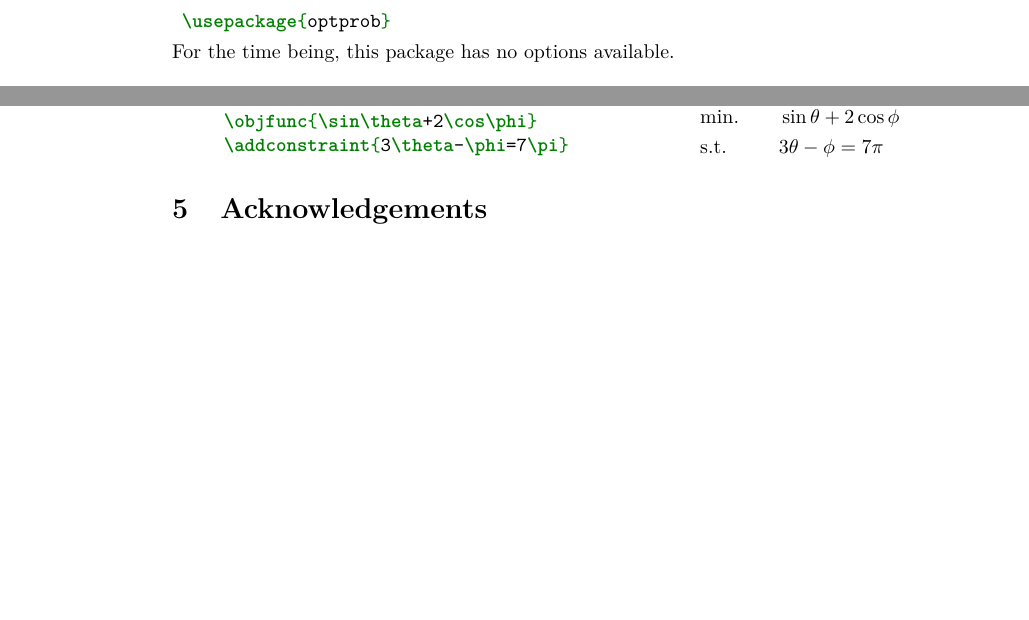
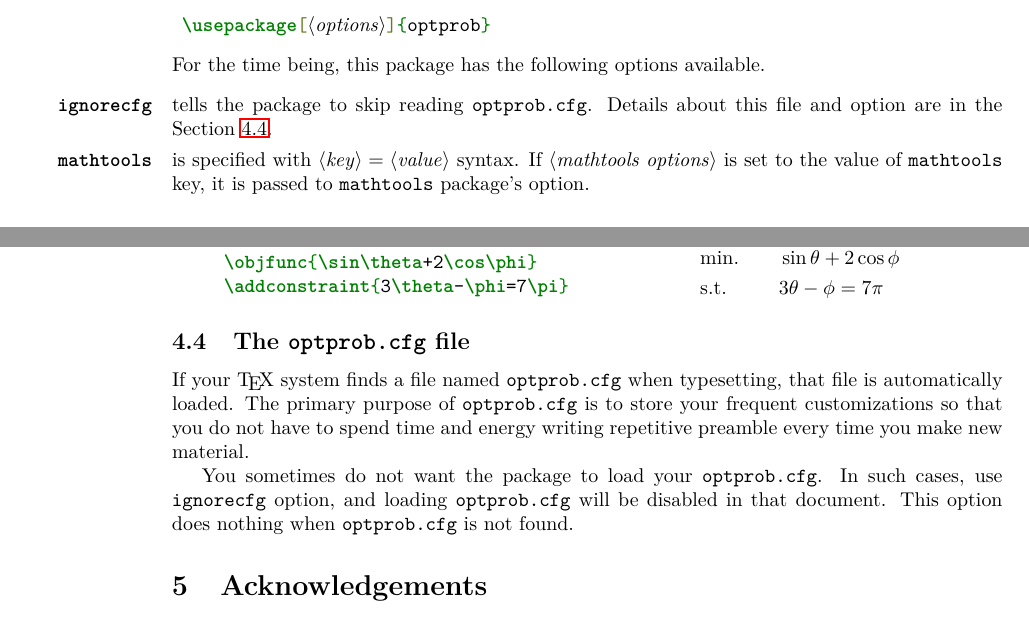
Before and after one commit to yudai-nkt/optprob, a LaTeX paper (optprob.tex): two parts of pages 2 and 4 of 4 before the commit and two parts of pages 3 and 4 of 4 after it, joined at a grey line, cut at the place of the change, the shorter picture padded with empty space. Compiled offline with pdfLaTeX.

Commit message:
Update the documentation

```diff
--- a/optprob.tex
+++ b/optprob.tex
@@ -7,6 +7,7 @@
 \usepackage{minted}
 \usepackage{multicol}
 \usepackage{optprob}
+\usepackage[capitalize]{cleveref}
 \renewcommand*{\optionlistfont}{\ttfamily}
 \makeatletter
 \def\pTeX{p\kern-.15em\TeX}
@@ -96,11 +98,18 @@ Make sure to run \mbox{\texttt{mktexlsr}} if necessary.
 \section{Usage}
 \subsection{Package loading}
 Just put this line in your preamble:
-\begin{minted}{latex}
-\usepackage{optprob}
+\begin{minted}[escapeinside=||]{latex}
+\usepackage[|\prm{options}|]{optprob}
 \end{minted}
-For the time being, this package has no options available.
-
+For the time being, this package has the following options available.
+\begin{ltxsyntax}
+    \optitem{ignorecfg}
+    tells the package to skip reading \file{optprob.cfg}.
+    Details about this file and option are in the \cref{ssec:optprobcfg}.
+    \optitem{mathtools}
+    is specified with $\prm{key} = \prm{value}$ syntax.
+    If \prm{mathtools options} is set to the value of \sty{mathtools} key, it is passed to \sty{mathtools} package's option.
+\end{ltxsyntax}
 \subsection{Macros and environments}
 \begin{ltxsyntax}
     \cmditem{argmax}\par
@@ -179,6 +188,13 @@ I will  demonstrate some simple examples.
 \end{minimize}
 \end{multicols}
 
+\subsection{The \file{optprob.cfg} file} \label{ssec:optprobcfg}
+If your \TeX{} system finds a file named \file{optprob.cfg} when typesetting, that file is automatically loaded.
+The primary purpose of \file{optprob.cfg} is to store your frequent customizations so that you do not have to spend time and energy writing repetitive preamble every time you make new material.
+
+You sometimes do not want the package to load your \file{optprob.cfg}.
+In such cases, use \opt{ignorecfg} option, and loading \file{optprob.cfg} will be disabled in that document. This option does nothing when \file{optprob.cfg} is not found.
+
 \section{Acknowledgements}
 The author is thankful to those who made and/or have been mantaining the packages on which \sty{optprob} has dependency.
 
```
Also changed, not shown: optprob.tex (5 more changed lines).
